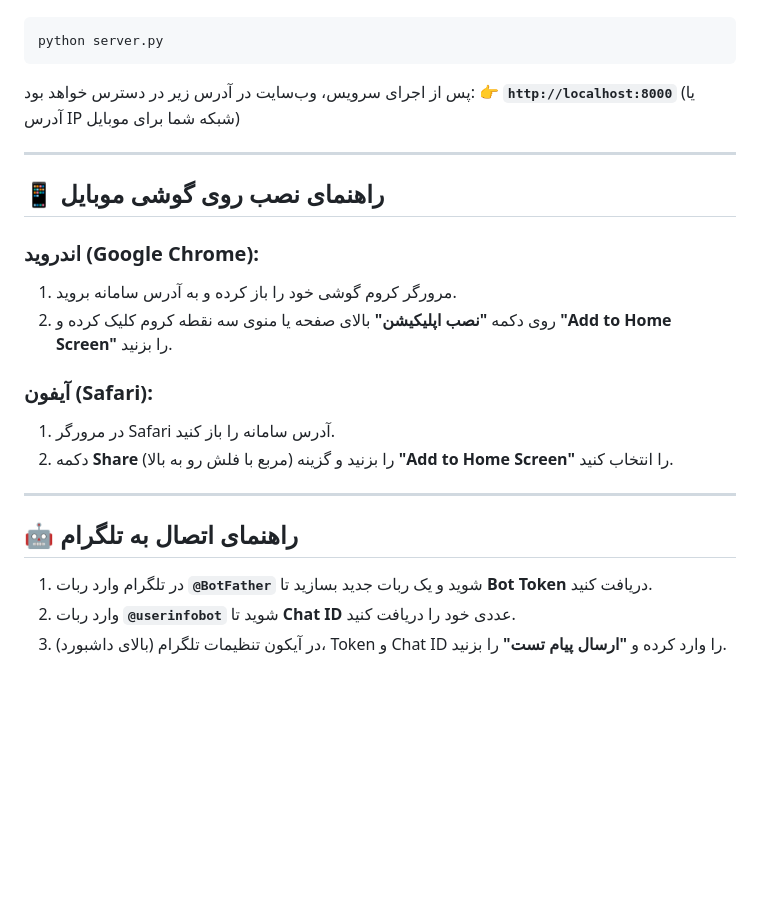
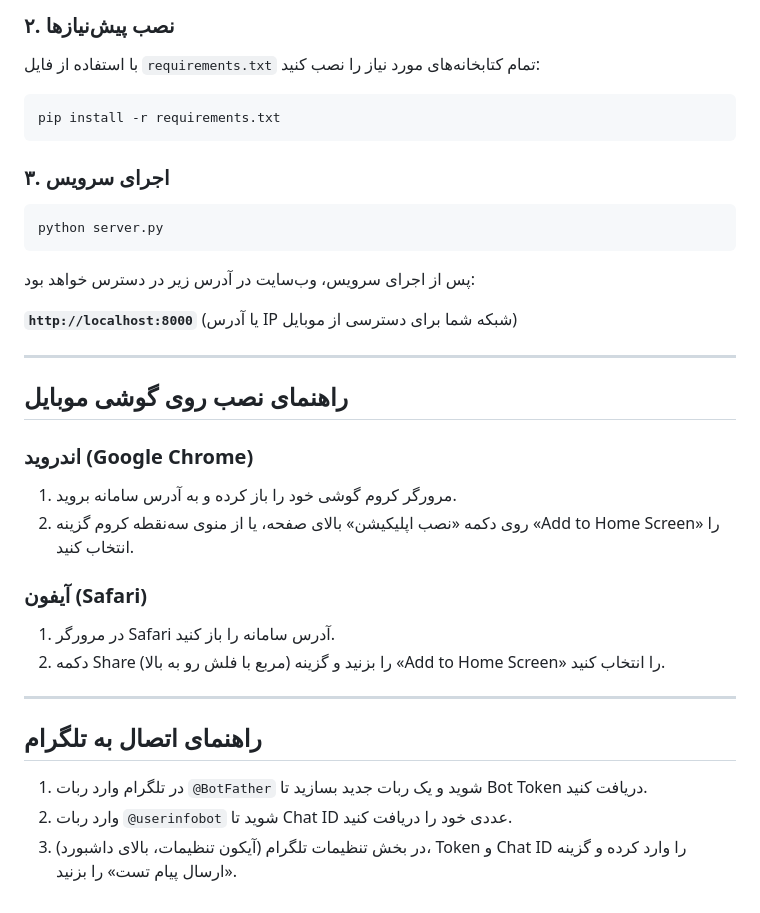
Before and after one commit to M-Taghizadeh/ticket_alarm, a Markdown page: README.md, the part around the change printed below. GitHub-like rendering; blank space fills up the shorter version.

````diff
--- a/README.md
+++ b/README.md
@@ -21,26 +46,39 @@
+### ۲. نصب پیش‌نیازها
+
+با استفاده از فایل `requirements.txt` تمام کتابخانه‌های مورد نیاز را نصب کنید:
+
+```bash
+pip install -r requirements.txt
+```
+
+### ۳. اجرای سرویس
 
 ```bash
 python server.py
 ```
 
 پس از اجرای سرویس، وب‌سایت در آدرس زیر در دسترس خواهد بود:
-👉 **`http://localhost:8000`** (یا آدرس IP شبکه شما برای موبایل)
+
+**`http://localhost:8000`** (یا آدرس IP شبکه شما برای دسترسی از موبایل)
 
 ---
 
-## 📱 راهنمای نصب روی گوشی موبایل
+## راهنمای نصب روی گوشی موبایل
 
-### اندروید (Google Chrome):
+### اندروید (Google Chrome)
+
 1. مرورگر کروم گوشی خود را باز کرده و به آدرس سامانه بروید.
-2. روی دکمه **"نصب اپلیکیشن"** بالای صفحه یا منوی سه نقطه کروم کلیک کرده و **"Add to Home Screen"** را بزنید.
+2. روی دکمه «نصب اپلیکیشن» بالای صفحه، یا از منوی سه‌نقطه کروم گزینه «Add to Home Screen» را انتخاب کنید.
 
-### آیفون (Safari):
+### آیفون (Safari)
+
 1. در مرورگر Safari آدرس سامانه را باز کنید.
-2. دکمه **Share** (مربع با فلش رو به بالا) را بزنید و گزینه **"Add to Home Screen"** را انتخاب کنید.
+2. دکمه Share (مربع با فلش رو به بالا) را بزنید و گزینه «Add to Home Screen» را انتخاب کنید.
 
 ---
 
-## 🤖 راهنمای اتصال به تلگرام
-1. در تلگرام وارد ربات **`@BotFather`** شوید و یک ربات جدید بسازید تا **Bot Token** دریافت کنید.
-2. وارد ربات **`@userinfobot`** شوید تا **Chat ID** عددی خود را دریافت کنید.
-3. در آیکون تنظیمات تلگرام (بالای داشبورد)، Token و Chat ID را وارد کرده و **"ارسال پیام تست"** را بزنید.
+## راهنمای اتصال به تلگرام
+
+1. در تلگرام وارد ربات `@BotFather` شوید و یک ربات جدید بسازید تا Bot Token دریافت کنید.
+2. وارد ربات `@userinfobot` شوید تا Chat ID عددی خود را دریافت کنید.
+3. در بخش تنظیمات تلگرام (آیکون تنظیمات، بالای داشبورد)، Token و Chat ID را وارد کرده و گزینه «ارسال پیام تست» را بزنید.
````
Also changed, not shown: other parts of README.md (+38 -13 lines), docs/preview.png (added), 2 other files.
